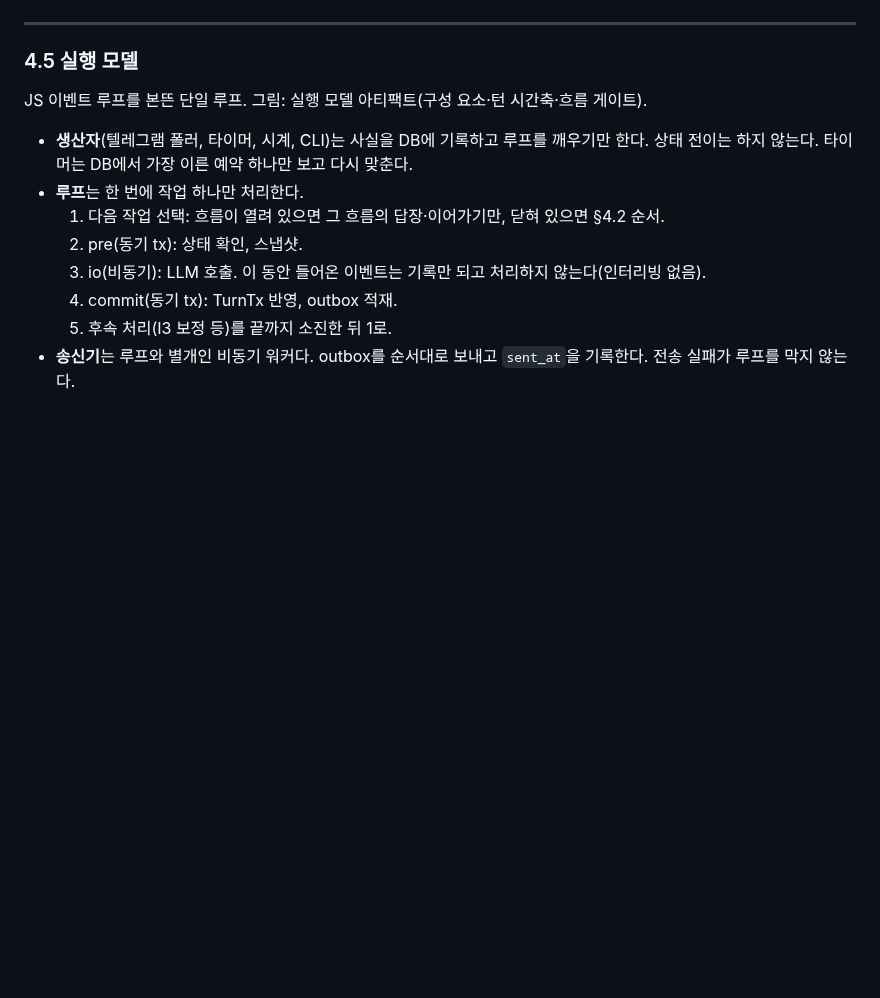
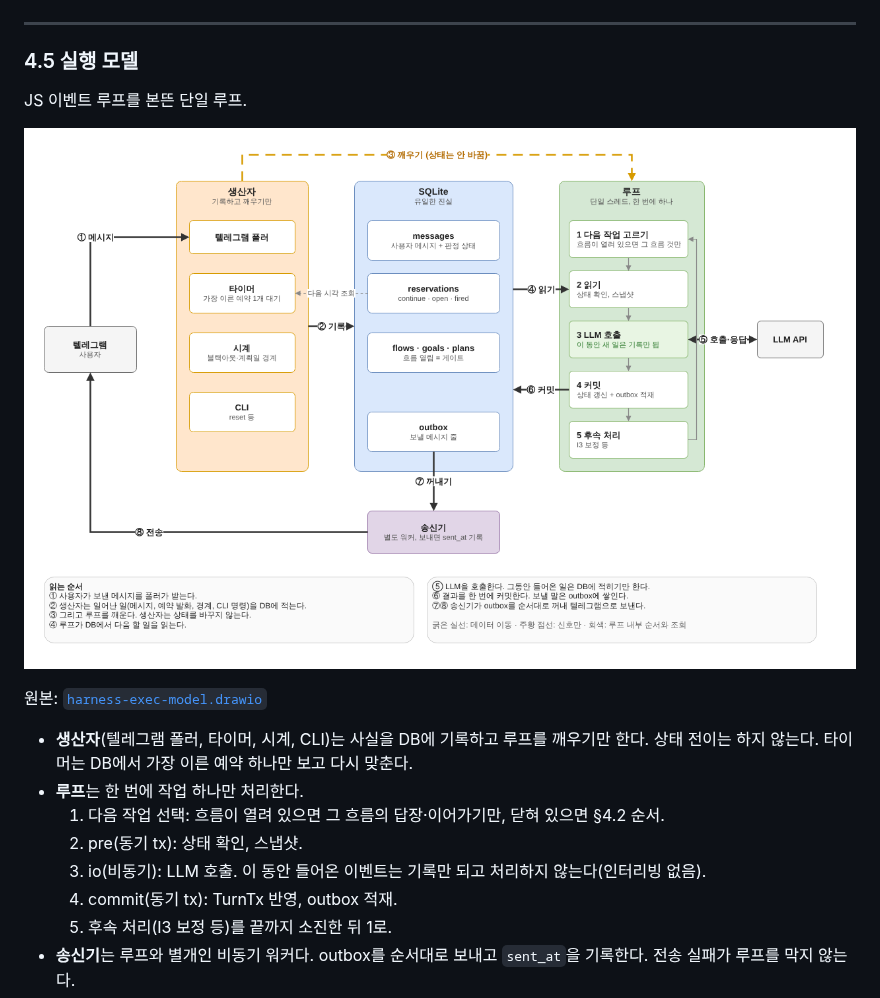
Before and after one commit to carol-sh/aigan, a Markdown page: docs/harness-design-v4.md, the part around the change. Rendered like a GitHub page; pictures changed too: docs/harness-exec-model.png (added); blank space fills up the shorter version.

Commit message:
docs(v4): add drawio diagram of execution model
Co-Authored-By: Claude Opus 5.5 <noreply@anthropic.com>
Claude-Session: https://claude.ai/code/session_01KmJ62PniUGbX3qL5QWqR6C

```diff
--- a/docs/harness-design-v4.md
+++ b/docs/harness-design-v4.md
@@ -184,7 +184,11 @@ v3 규칙을 유지한다. 블랙아웃은 "시스템이 먼저 말 걸기"만
 
 ### 4.5 실행 모델
 
-JS 이벤트 루프를 본뜬 단일 루프. 그림: 실행 모델 아티팩트(구성 요소·턴 시간축·흐름 게이트).
+JS 이벤트 루프를 본뜬 단일 루프.
+
+![실행 모델](harness-exec-model.png)
+
+원본: [`harness-exec-model.drawio`](harness-exec-model.drawio)
 
 - **생산자**(텔레그램 폴러, 타이머, 시계, CLI)는 사실을 DB에 기록하고 루프를 깨우기만 한다. 상태 전이는 하지 않는다. 타이머는 DB에서 가장 이른 예약 하나만 보고 다시 맞춘다.
 - **루프**는 한 번에 작업 하나만 처리한다.
```
Also changed, not shown: 1 other file.
